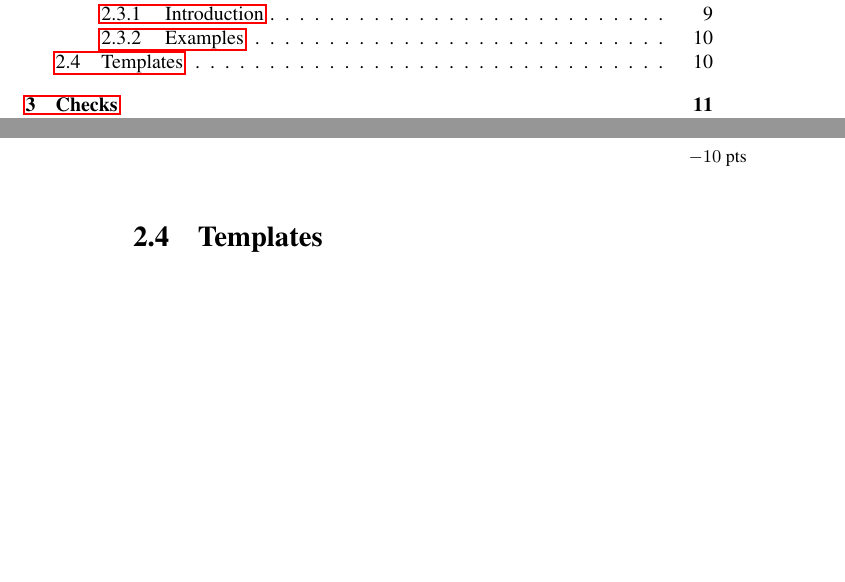
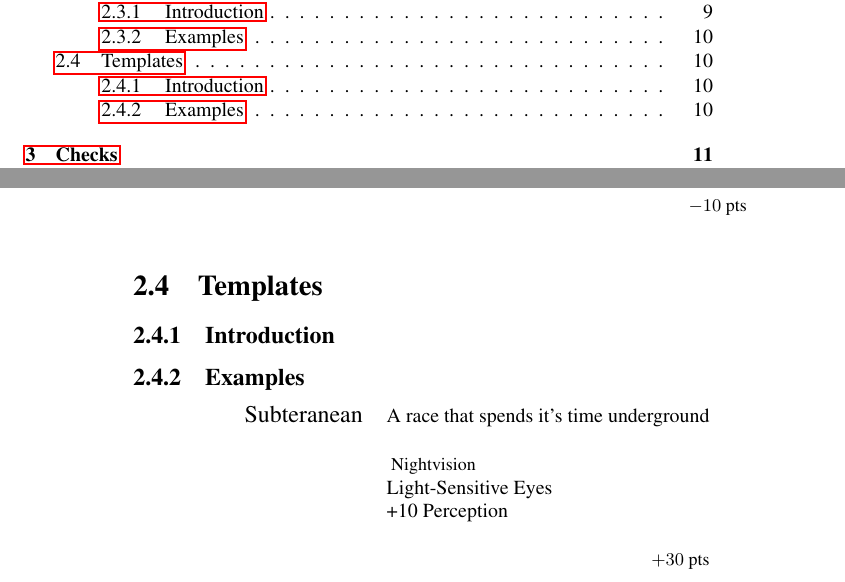
Before and after one commit to AelMalinka/Hecate, a LaTeX book (doc/main.tex, which reads doc/Character/Templates.tex, doc/packages.tex): two parts of pages 3 and 10 of 16, joined at a grey line, cut so that both start at the same text, the shorter picture padded with empty space. Compiled offline with pdfLaTeX.

Commit message:
doc: add Character Templates and add makecell

```diff
--- a/doc/Character/Templates.tex
+++ b/doc/Character/Templates.tex
@@ -1,3 +1,16 @@
 % Copyright 2017 (c) Michael Thomas (malinka) <malinka@entropy-development.com>
 % Distributed under the terms of the Creative Commons Attribution Share-Alike v4.0
 % Character/Templates.tex - templates section of character chapter
+
+\subsection{Introduction}
+
+\subsection{Examples}
+
+\sampletrait{Subteranean}
+	{A race that spends it's time underground}
+	{
+		Nightvision \\
+		Light-Sensitive Eyes \\
+		+10 Perception
+	}
+	{+30}
--- a/doc/packages.tex
+++ b/doc/packages.tex
@@ -13,6 +13,7 @@
 \usepackage[type={CC},modifier={by-sa},version={4.0}]{doclicense}
 \usepackage{ulem}
 \normalem
+\usepackage{makecell}
 
 % 2017-11-10 AMR TODO: align multiple stat/skills on the border between name and description
 \newcommand{\samplestat}[5]{
@@ -30,7 +31,7 @@
 	\begin{center}
 		\begin{tabular}{l l r}
 			\large #1 & \multicolumn{2}{r}{#2} \\ \\
-			& \multicolumn{2}{l}{\small #3} \\ \\
+			& \multicolumn{2}{l}{\makecell[l]{\small #3}} \\ \\
 			& & \small $ #4 $ pts \\ \\
 		\end{tabular}
 	\end{center}
```
